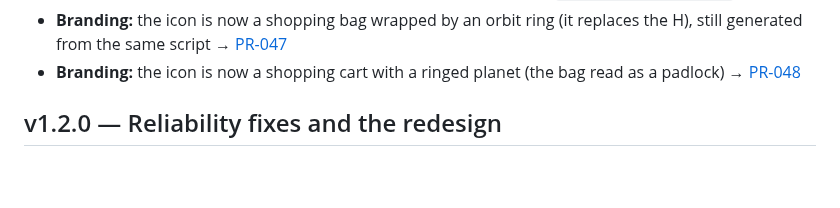
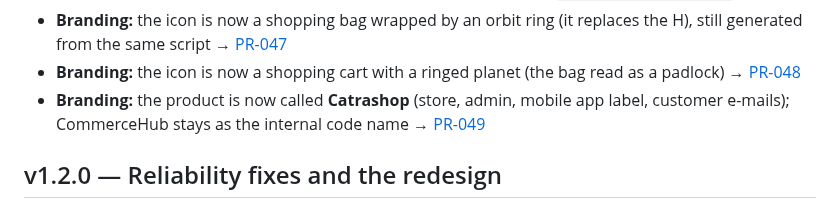
Before and after one commit to davidtriminio/catrashop, a Markdown page: CHANGELOG.md, the part around the change. Rendered like a GitHub page; blank space fills up the shorter version.

Commit message:
docs(git): add simulated PR-049 for the Catrashop rename

```diff
--- a/CHANGELOG.md
+++ b/CHANGELOG.md
@@ -38,6 +38,8 @@ Each entry links the Architecture Decision Record and the simulated Pull Request
 - **Branding:** the icon is now a shopping bag wrapped by an orbit ring (it replaces the H), still generated from the same script
   → [PR-047](docs/git/prs/PR-047-ecommerce-icon.md)
 - **Branding:** the icon is now a shopping cart with a ringed planet (the bag read as a padlock) → [PR-048](docs/git/prs/PR-048-cart-planet-icon.md)
+- **Branding:** the product is now called **Catrashop** (store, admin, mobile app label, customer e-mails); CommerceHub stays as the
+  internal code name → [PR-049](docs/git/prs/PR-049-rename-catrashop.md)
 
 ## v1.2.0 — Reliability fixes and the redesign
 - **Fix:** the account page no longer fails when the customer profile is created by concurrent requests
```
Also changed, not shown: 2 other files.
